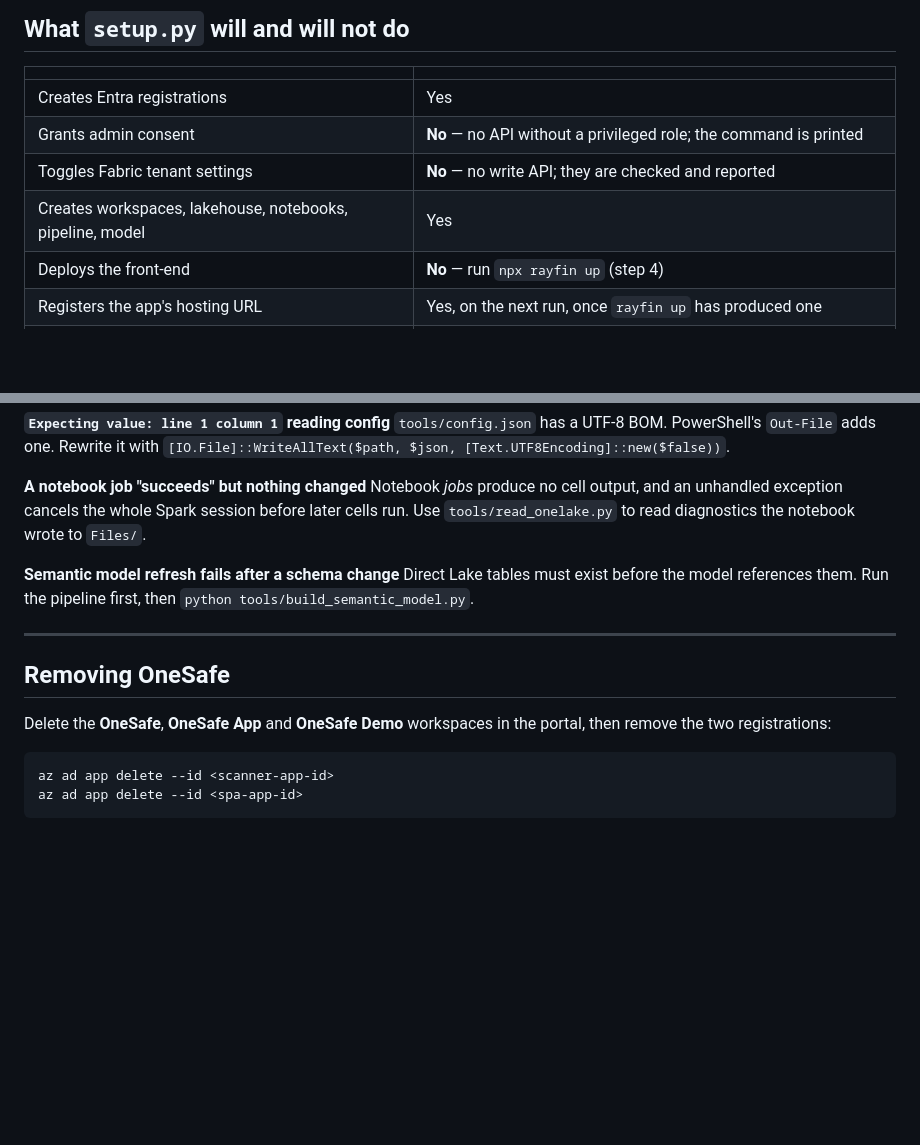
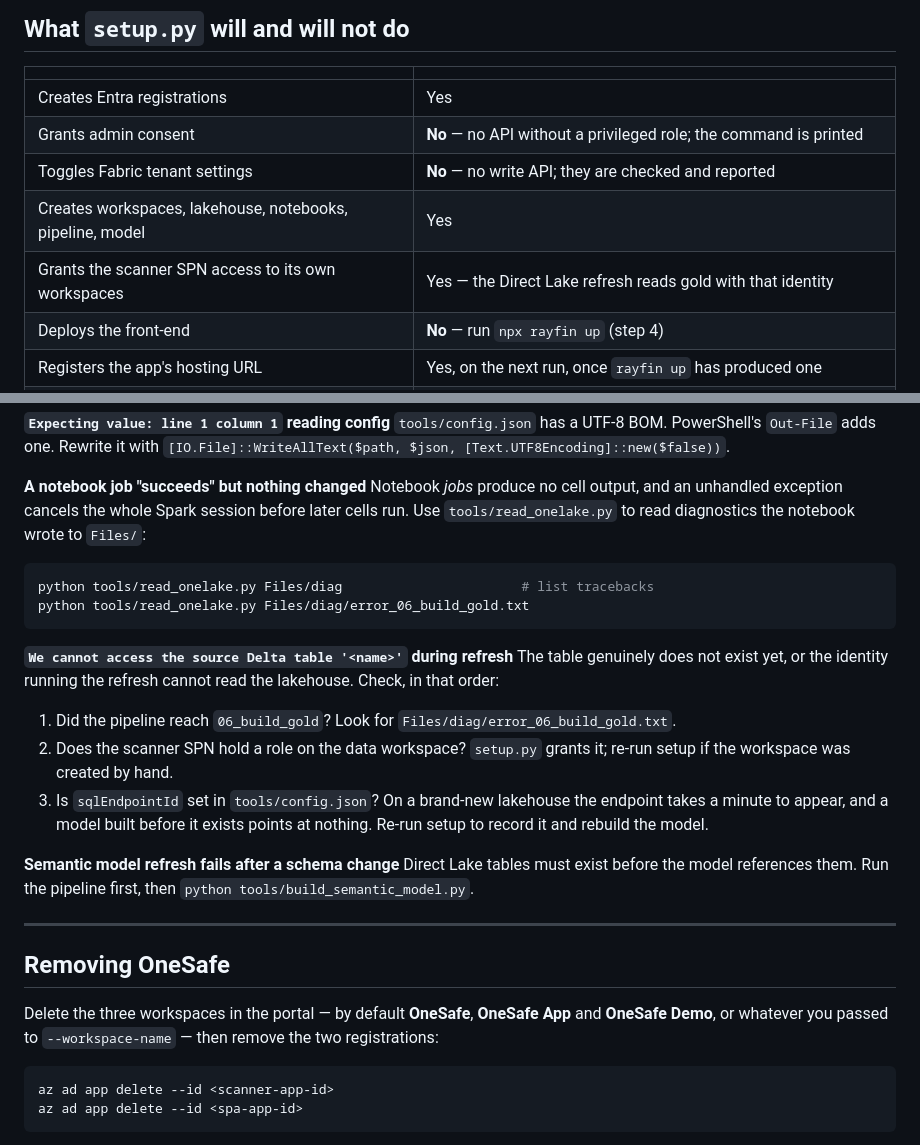
Before and after one commit to StevenVDP89/OneSafe, a Markdown page: docs/SETUP.md, 2 parts joined by grey strips. Rendered like a GitHub page; blank space fills up the shorter version.

Commit message:
docs: troubleshooting for Delta access failures and SPN workspace role

````diff
--- a/docs/SETUP.md
+++ b/docs/SETUP.md
@@ -273,6 +273,7 @@ user, so model permissions *are* the access control. If someone can read
 | Grants admin consent | **No** — no API without a privileged role; the command is printed |
 | Toggles Fabric tenant settings | **No** — no write API; they are checked and reported |
 | Creates workspaces, lakehouse, notebooks, pipeline, model | Yes |
+| Grants the scanner SPN access to its own workspaces | Yes — the Direct Lake refresh reads gold with that identity |
 | Deploys the front-end | **No** — run `npx rayfin up` (step 4) |
 | Registers the app's hosting URL | Yes, on the next run, once `rayfin up` has produced one |
 | Creates the admin security group | Yes, via `tools/secure_model.py` — but it will not decide who belongs in it |
@@ -350,7 +351,24 @@ it with `[IO.File]::WriteAllText($path, $json, [Text.UTF8Encoding]::new($false))
 **A notebook job "succeeds" but nothing changed**
 Notebook *jobs* produce no cell output, and an unhandled exception cancels the
 whole Spark session before later cells run. Use `tools/read_onelake.py` to read
-diagnostics the notebook wrote to `Files/`.
+diagnostics the notebook wrote to `Files/`:
+
+```powershell
+python tools/read_onelake.py Files/diag                       # list tracebacks
+python tools/read_onelake.py Files/diag/error_06_build_gold.txt
+```
+
+**`We cannot access the source Delta table '<name>'` during refresh**
+The table genuinely does not exist yet, or the identity running the refresh
+cannot read the lakehouse. Check, in that order:
+
+1. Did the pipeline reach `06_build_gold`? Look for
+   `Files/diag/error_06_build_gold.txt`.
+2. Does the scanner SPN hold a role on the data workspace? `setup.py` grants it;
+   re-run setup if the workspace was created by hand.
+3. Is `sqlEndpointId` set in `tools/config.json`? On a brand-new lakehouse the
+   endpoint takes a minute to appear, and a model built before it exists points
+   at nothing. Re-run setup to record it and rebuild the model.
 
 **Semantic model refresh fails after a schema change**
 Direct Lake tables must exist before the model references them. Run the pipeline
@@ -360,8 +378,9 @@ first, then `python tools/build_semantic_model.py`.
 
 ## Removing OneSafe
 
-Delete the **OneSafe**, **OneSafe App** and **OneSafe Demo** workspaces in the
-portal, then remove the two registrations:
+Delete the three workspaces in the portal — by default **OneSafe**,
+**OneSafe App** and **OneSafe Demo**, or whatever you passed to
+`--workspace-name` — then remove the two registrations:
 
 ```powershell
 az ad app delete --id <scanner-app-id>
````
